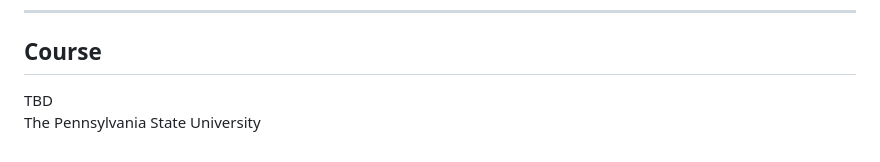
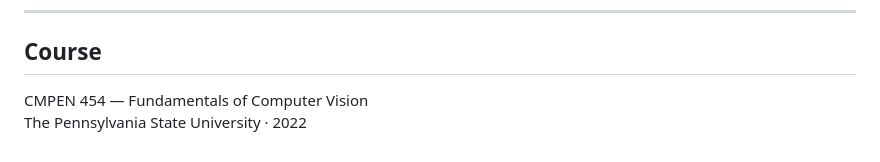
Before and after one commit to Halkhoori2000/Tracking-Objects-in-Videos, a Markdown page: README.md, the part around the change. Drawn GitHub-style.

Commit message:
Fill in course info

```diff
--- a/README.md
+++ b/README.md
@@ -102,5 +102,5 @@ mb_demo    % Matthews-Baker tracker → results/car_mb_2.avi
 
 ## Course
 
-TBD
-The Pennsylvania State University
+CMPEN 454 — Fundamentals of Computer Vision
+The Pennsylvania State University · 2022
```
